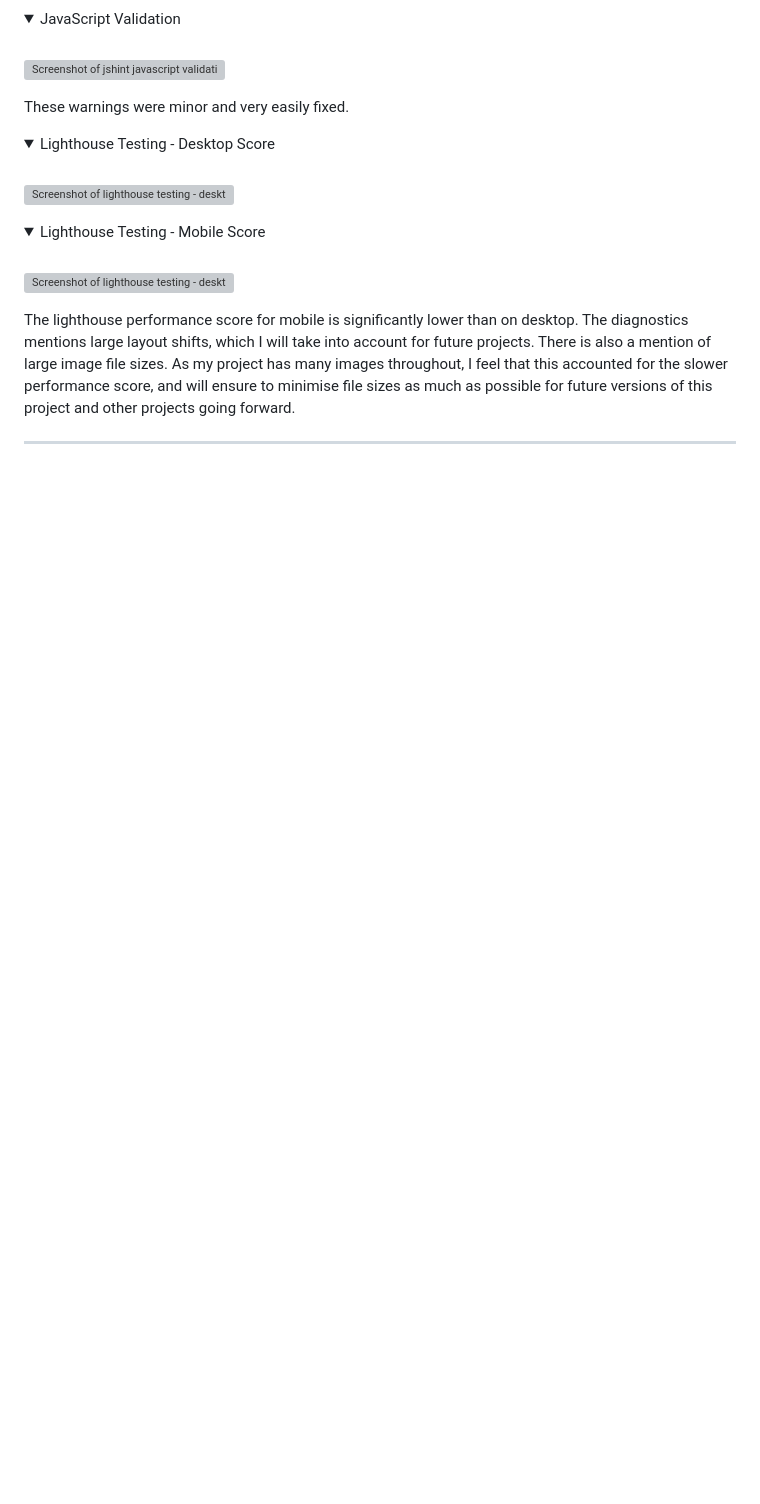
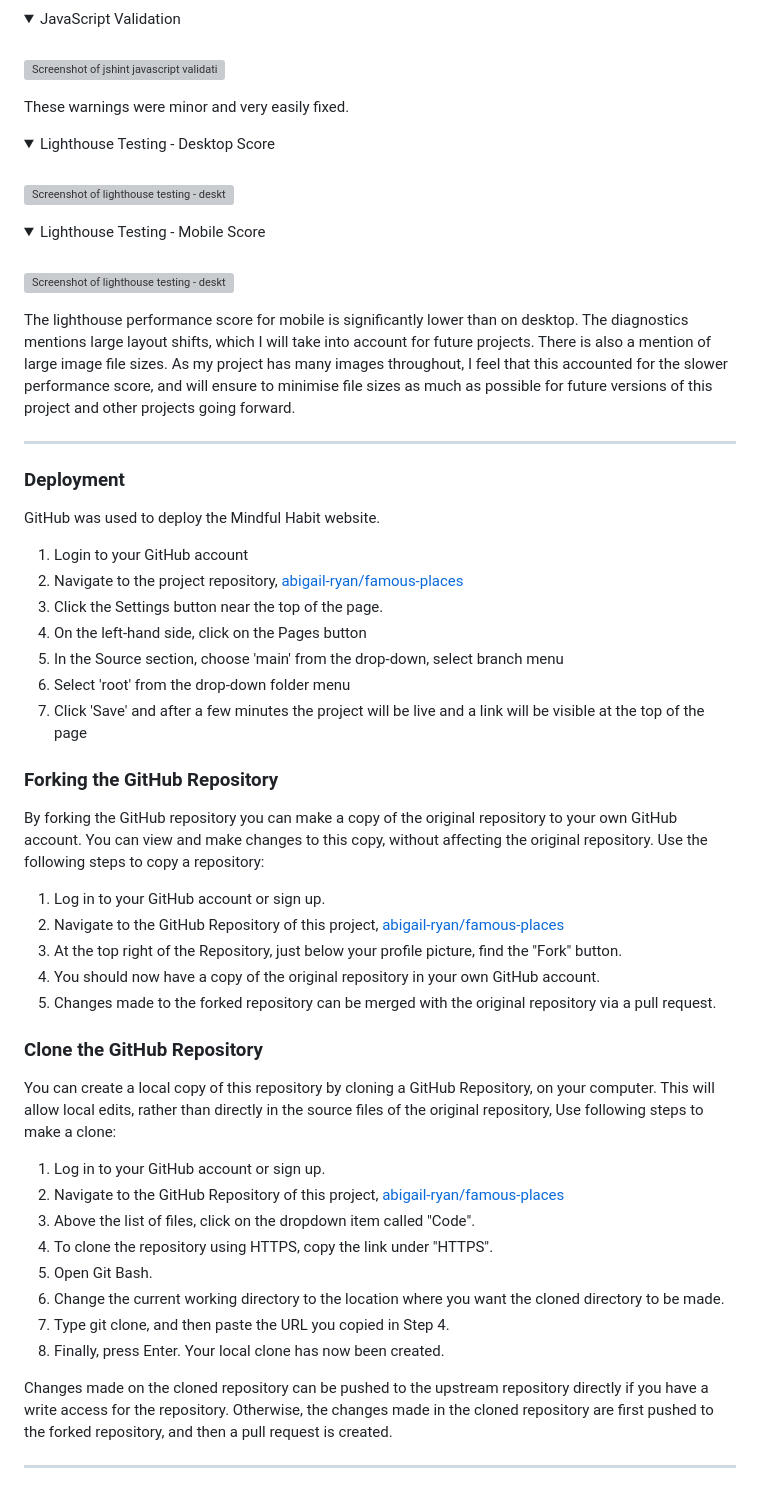
Before and after one commit to abigail-ryan/famous-places, a Markdown page: README.md, the part around the change. Rendered like a GitHub page; folded sections open; blank space fills up the shorter version; grey boxes are pictures that could not be loaded.

Commit message:
Add deployment, forking and cloning sections and content

```diff
--- a/README.md
+++ b/README.md
@@ -373,3 +373,39 @@ The lighthouse performance score for mobile is significantly lower than on deskt
 </details>
 
 ___
+
+### Deployment
+GitHub was used to deploy the Mindful Habit website.
+1.	Login to your GitHub account
+2.	Navigate to the project repository, [abigail-ryan/famous-places](https://github.com/abigail-ryan/famous-places)
+3.	Click the Settings button near the top of the page.
+4.	On the left-hand side, click on the Pages button
+5.	In the Source section, choose 'main' from the drop-down, select branch menu
+6.	Select 'root' from the drop-down folder menu
+7.	Click 'Save' and after a few minutes the project will be live and a link will be visible at the top of the page
+
+### Forking the GitHub Repository
+By forking the GitHub repository you can make a copy of the original repository to your own GitHub account. You can view and make changes to this copy, without affecting the original repository.
+Use the following steps to copy a repository:
+1.	Log in to your GitHub account or sign up.
+2.	Navigate to the GitHub Repository of this project, [abigail-ryan/famous-places](https://github.com/abigail-ryan/famous-places)
+3.	At the top right of the Repository, just below your profile picture, find the "Fork" button.
+4.	You should now have a copy of the original repository in your own GitHub account.
+5.	Changes made to the forked repository can be merged with the original repository via a pull request.
+
+### Clone the GitHub Repository
+You can create a local copy of this repository by cloning a GitHub Repository, on your computer. This will allow local edits, rather than directly in the source files of the original repository,
+Use following steps to make a clone:
+1.	Log in to your GitHub account or sign up.
+2.	Navigate to the GitHub Repository of this project, [abigail-ryan/famous-places](https://github.com/abigail-ryan/famous-places)
+3.	Above the list of files, click on the dropdown item called "Code".
+4.	To clone the repository using HTTPS, copy the link under "HTTPS".
+5.	Open Git Bash.
+6.	Change the current working directory to the location where you want the cloned directory to be made.
+7.	Type git clone, and then paste the URL you copied in Step 4.
+8.	Finally, press Enter. Your local clone has now been created.
+
+
+Changes made on the cloned repository can be pushed to the upstream repository directly if you have a write access for the repository. Otherwise, the changes made in the cloned repository are first pushed to the forked repository, and then a pull request is created.
+
+___
```
